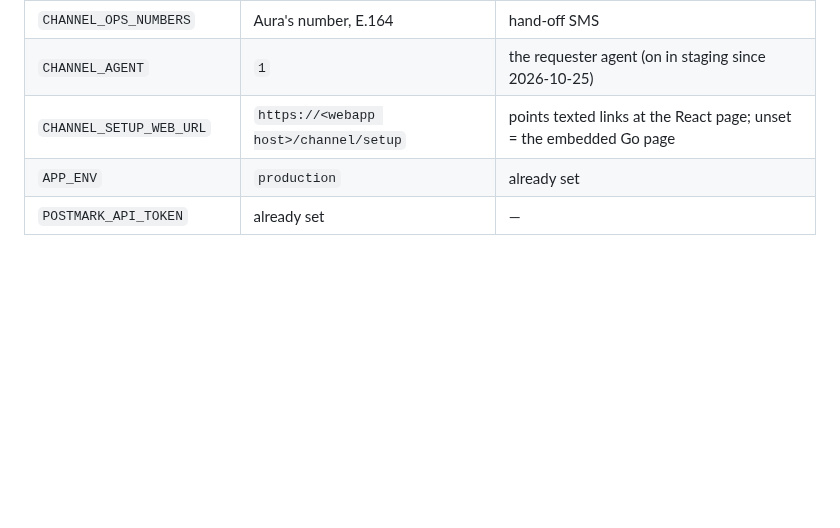
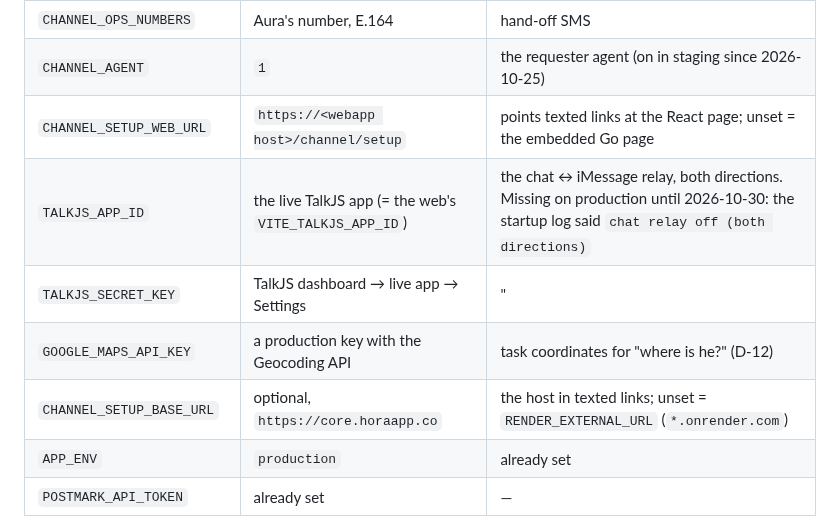
Before and after one commit to AURATAO/Hora_light_MVP, a Markdown page: skills/channel-go-live-runbook.md, the part around the change. Rendered like a GitHub page; blank space fills up the shorter version.

Commit message:
docs(runbook): phase 4 gains TALKJS_*, GOOGLE_MAPS_API_KEY, CHANNEL_SETUP_BASE_URL (found at switch-on 2026-10-30)
Co-Authored-By: Claude Opus 5.5 <noreply@anthropic.com>
Claude-Session: https://claude.ai/code/session_01A7Ff4X9iYE4WryvSxAgQF3

```diff
--- a/skills/channel-go-live-runbook.md
+++ b/skills/channel-go-live-runbook.md
@@ -175,6 +175,10 @@ Nothing here is in the repo; Aura sets them in the dashboard.
 | `CHANNEL_OPS_NUMBERS` | Aura's number, E.164 | hand-off SMS |
 | `CHANNEL_AGENT` | `1` | the requester agent (on in staging since 2026-10-25) |
 | `CHANNEL_SETUP_WEB_URL` | `https://<webapp host>/channel/setup` | points texted links at the React page; unset = the embedded Go page |
+| `TALKJS_APP_ID` | the live TalkJS app (= the web's `VITE_TALKJS_APP_ID`) | the chat ↔ iMessage relay, both directions. Missing on production until 2026-10-30: the startup log said `chat relay off (both directions)` |
+| `TALKJS_SECRET_KEY` | TalkJS dashboard → live app → Settings | " |
+| `GOOGLE_MAPS_API_KEY` | a production key with the Geocoding API | task coordinates for "where is he?" (D-12) |
+| `CHANNEL_SETUP_BASE_URL` | optional, `https://core.horaapp.co` | the host in texted links; unset = `RENDER_EXTERNAL_URL` (`*.onrender.com`) |
 | `APP_ENV` | `production` | already set |
 | `POSTMARK_API_TOKEN` | already set | — |
 
```
